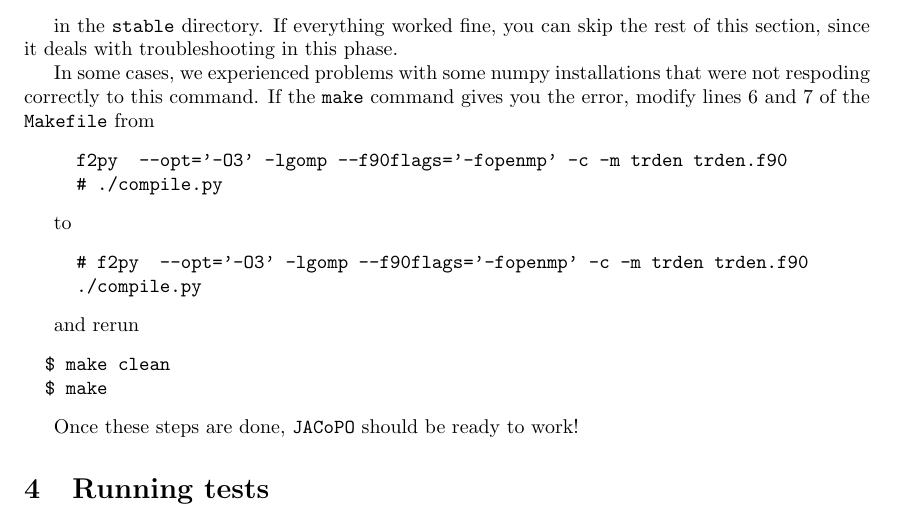
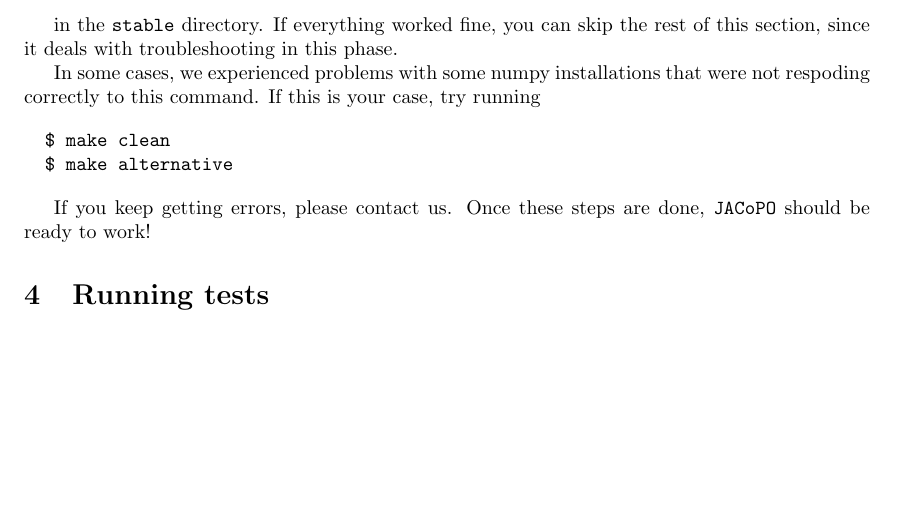
Before and after one commit to dpadula85/JACoPO, a LaTeX document (doc/JACoPO.tex): part of page 2 of 9, cut so that both start at the same text, the shorter picture padded with empty space. Compiled offline with pdfLaTeX.

Commit message:
Improved compiling and added .gitignore for *.pyc files

```diff
--- a/doc/JACoPO.tex
+++ b/doc/JACoPO.tex
@@ -107,27 +107,14 @@ If you obtain some error related to this module or in case you prefer to recompi
 in the \verb|stable| directory. If everything worked fine, you can skip the rest of this section, since it deals with troubleshooting in this phase.
 
 In some cases, we experienced problems with some numpy installations that were not respoding correctly to this command.
-If the \verb|make| command gives you the error, modify lines 6 and 7 of the \verb|Makefile| from
-
-\begin{verbatim}
-     f2py  --opt='-O3' -lgomp --f90flags='-fopenmp' -c -m trden trden.f90
-     # ./compile.py
-\end{verbatim}
-
-to
-
-\begin{verbatim}
-     # f2py  --opt='-O3' -lgomp --f90flags='-fopenmp' -c -m trden trden.f90
-     ./compile.py
-\end{verbatim}
-
-and rerun
+If this is your case, try running
 
 \begin{verbatim}
   $ make clean
-  $ make
+  $ make alternative
 \end{verbatim}
 
+If you keep getting errors, please contact us.
 Once these steps are done, \jacopo\ should be ready to work!
 
 \section{Running tests}
```
Also changed, not shown: dev/Makefile, doc/JACoPO.pdf, stable/Makefile, 4 other files.
